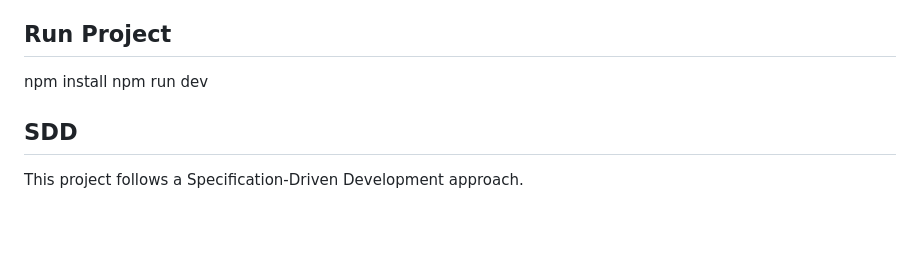
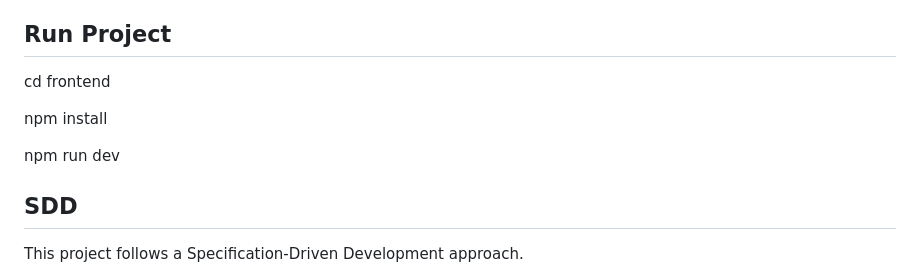
Before and after one commit to YooneR1209/SmartChair, a Markdown page: README.md, the part around the change. Drawn GitHub-style; blank space fills up the shorter version.

Commit message:
Update README with project run instructions
Add instructions for running the project in the frontend directory.

```diff
--- a/README.md
+++ b/README.md
@@ -282,7 +282,10 @@ Frontend prototype for a paper review and blind peer-review management system.
 - services/
 
 ## Run Project
+cd frontend
+
 npm install
+
 npm run dev
 
 ## SDD
```
